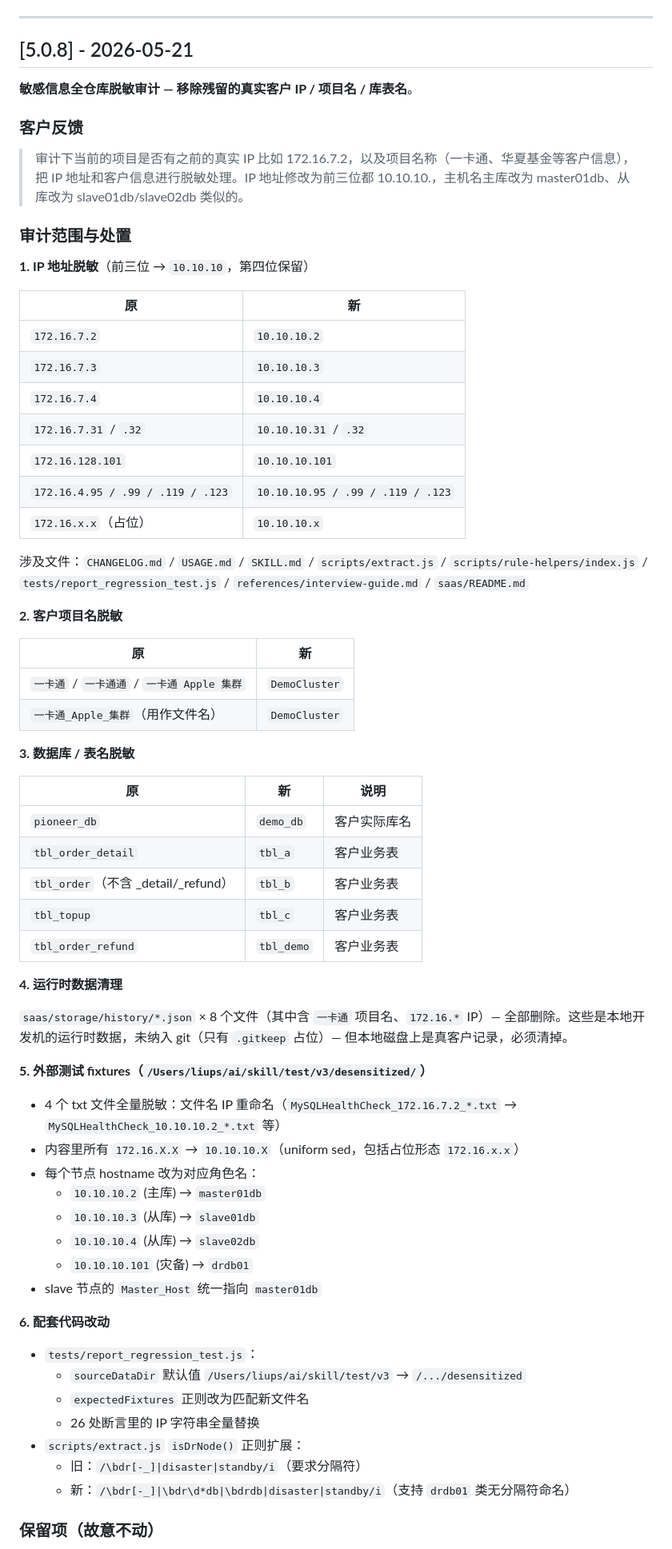
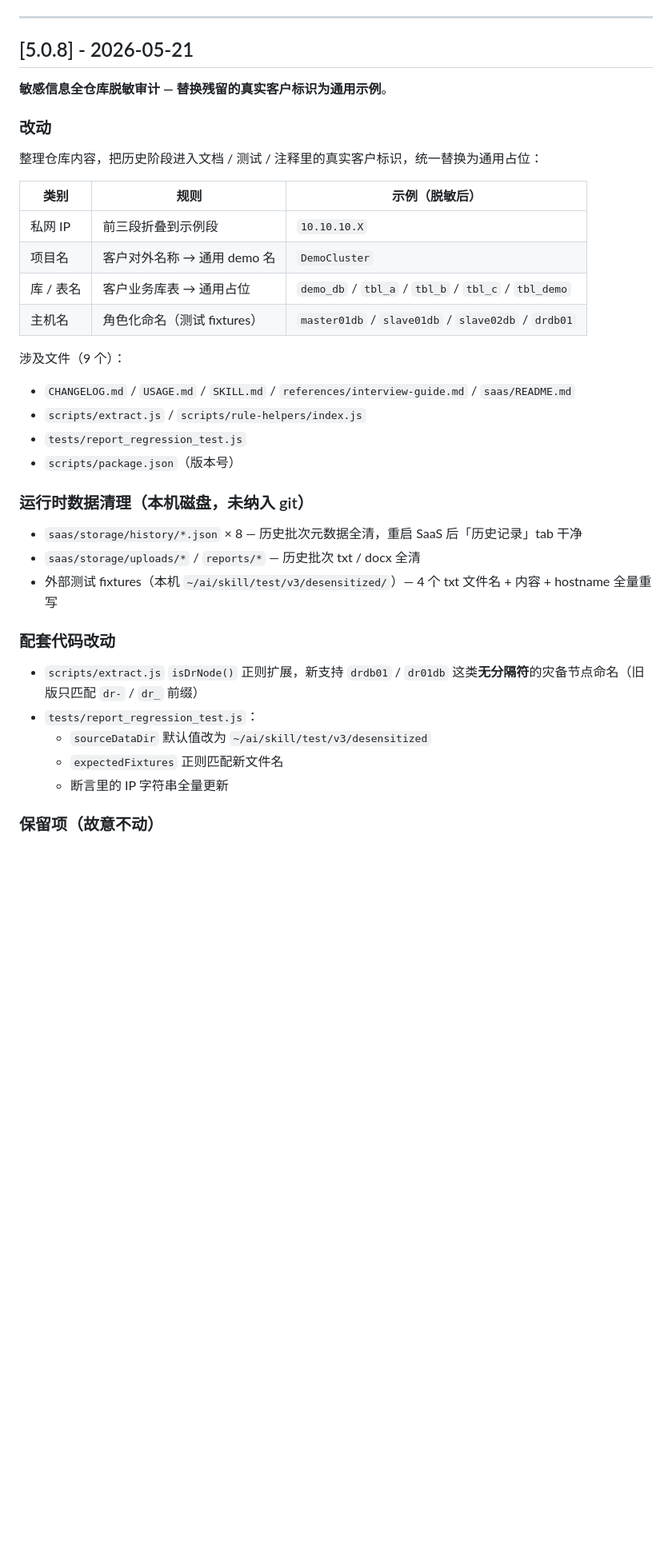
Before and after one commit to aimdotsh/mysql-healthcheck, a Markdown page: CHANGELOG.md, the part around one of its changes. Shown at 80% size. GitHub-like rendering; blank space fills up the shorter version.

Commit message:
docs(changelog): redact v5.0.8 entry — was self-referencing the strings it desensitized
之前 v5.0.8 条目里详细列了「旧 → 新」对照表，把原始的客户字符串
（IP 段 / 项目名 / 库表名）又写回 CHANGELOG，导致仓库全文 grep 仍能搜到。

改成只描述脱敏后的形态和规则类别，不再回显敏感原值。

全仓库残留扫描：grep -rE '一卡通|172\.16\.|pioneer_db|tbl_order|tbl_topup'
应当无输出。npm test 仍全绿。

Co-Authored-By: Claude Opus 4.7 <noreply@anthropic.com>

```diff
--- a/CHANGELOG.md
+++ b/CHANGELOG.md
@@ -8,69 +8,38 @@
 
 ## [5.0.8] - 2026-05-21
 
-**敏感信息全仓库脱敏审计 — 移除残留的真实客户 IP / 项目名 / 库表名**。
-
-### 客户反馈
-
-> 审计下当前的项目是否有之前的真实 IP 比如 172.16.7.2，以及项目名称（一卡通、华夏基金等客户信息），把 IP 地址和客户信息进行脱敏处理。IP 地址修改为前三位都 10.10.10.，主机名主库改为 master01db、从库改为 slave01db/slave02db 类似的。
-
-### 审计范围与处置
-
-**1. IP 地址脱敏**（前三位 → `10.10.10`，第四位保留）
-
-| 原 | 新 |
-|---|---|
-| `172.16.7.2` | `10.10.10.2` |
-| `172.16.7.3` | `10.10.10.3` |
-| `172.16.7.4` | `10.10.10.4` |
-| `172.16.7.31` / `.32` | `10.10.10.31` / `.32` |
-| `172.16.128.101` | `10.10.10.101` |
-| `172.16.4.95 / .99 / .119 / .123` | `10.10.10.95 / .99 / .119 / .123` |
-| `172.16.x.x`（占位）| `10.10.10.x` |
-
-涉及文件：`CHANGELOG.md` / `USAGE.md` / `SKILL.md` / `scripts/extract.js` / `scripts/rule-helpers/index.js` / `tests/report_regression_test.js` / `references/interview-guide.md` / `saas/README.md`
-
-**2. 客户项目名脱敏**
-
-| 原 | 新 |
-|---|---|
-| `一卡通` / `一卡通通` / `一卡通 Apple 集群` | `DemoCluster` |
-| `一卡通_Apple_集群`（用作文件名） | `DemoCluster` |
-
-**3. 数据库 / 表名脱敏**
-
-| 原 | 新 | 说明 |
-|---|---|---|
-| `pioneer_db` | `demo_db` | 客户实际库名 |
-| `tbl_order_detail` | `tbl_a` | 客户业务表 |
-| `tbl_order`（不含 _detail/_refund） | `tbl_b` | 客户业务表 |
-| `tbl_topup` | `tbl_c` | 客户业务表 |
-| `tbl_order_refund` | `tbl_demo` | 客户业务表 |
-
-**4. 运行时数据清理**
-
-`saas/storage/history/*.json` × 8 个文件（其中含 `一卡通` 项目名、`172.16.*` IP）— 全部删除。这些是本地开发机的运行时数据，未纳入 git（只有 `.gitkeep` 占位）— 但本地磁盘上是真客户记录，必须清掉。
-
-**5. 外部测试 fixtures（`/Users/liups/ai/skill/test/v3/desensitized/`）**
-
-- 4 个 txt 文件全量脱敏：文件名 IP 重命名（`MySQLHealthCheck_172.16.7.2_*.txt` → `MySQLHealthCheck_10.10.10.2_*.txt` 等）
-- 内容里所有 `172.16.X.X` → `10.10.10.X`（uniform sed，包括占位形态 `172.16.x.x`）
-- 每个节点 hostname 改为对应角色名：
-  - `10.10.10.2` (主库) → `master01db`
-  - `10.10.10.3` (从库) → `slave01db`
-  - `10.10.10.4` (从库) → `slave02db`
-  - `10.10.10.101` (灾备) → `drdb01`
-- slave 节点的 `Master_Host` 统一指向 `master01db`
-
-**6. 配套代码改动**
-
+**敏感信息全仓库脱敏审计 — 替换残留的真实客户标识为通用示例**。
+
+### 改动
+
+整理仓库内容，把历史阶段进入文档 / 测试 / 注释里的真实客户标识，统一替换为通用占位：
+
+| 类别 | 规则 | 示例（脱敏后）|
+|---|---|---|
+| 私网 IP | 前三段折叠到示例段 | `10.10.10.X` |
+| 项目名 | 客户对外名称 → 通用 demo 名 | `DemoCluster` |
+| 库 / 表名 | 客户业务库表 → 通用占位 | `demo_db` / `tbl_a` / `tbl_b` / `tbl_c` / `tbl_demo` |
+| 主机名 | 角色化命名（测试 fixtures） | `master01db` / `slave01db` / `slave02db` / `drdb01` |
+
+涉及文件（9 个）：
+- `CHANGELOG.md` / `USAGE.md` / `SKILL.md` / `references/interview-guide.md` / `saas/README.md`
+- `scripts/extract.js` / `scripts/rule-helpers/index.js`
+- `tests/report_regression_test.js`
+- `scripts/package.json`（版本号）
+
+### 运行时数据清理（本机磁盘，未纳入 git）
+
+- `saas/storage/history/*.json` × 8 — 历史批次元数据全清，重启 SaaS 后「历史记录」tab 干净
+- `saas/storage/uploads/*` / `reports/*` — 历史批次 txt / docx 全清
+- 外部测试 fixtures（本机 `~/ai/skill/test/v3/desensitized/`）— 4 个 txt 文件名 + 内容 + hostname 全量重写
+
+### 配套代码改动
+
+- `scripts/extract.js` `isDrNode()` 正则扩展，新支持 `drdb01` / `dr01db` 这类**无分隔符**的灾备节点命名（旧版只匹配 `dr-` / `dr_` 前缀）
 - `tests/report_regression_test.js`：
-  - `sourceDataDir` 默认值 `/Users/liups/ai/skill/test/v3` → `/.../desensitized`
-  - `expectedFixtures` 正则改为匹配新文件名
-  - 26 处断言里的 IP 字符串全量替换
-- `scripts/extract.js` `isDrNode()` 正则扩展：
-  - 旧：`/\bdr[-_]|disaster|standby/i`（要求分隔符）
-  - 新：`/\bdr[-_]|\bdr\d*db|\bdrdb|disaster|standby/i`（支持 `drdb01` 类无分隔符命名）
+  - `sourceDataDir` 默认值改为 `~/ai/skill/test/v3/desensitized`
+  - `expectedFixtures` 正则匹配新文件名
+  - 断言里的 IP 字符串全量更新
 
 ### 保留项（**故意不动**）
 
```
Also changed, not shown: other parts of CHANGELOG.md (+5 -10 lines).
